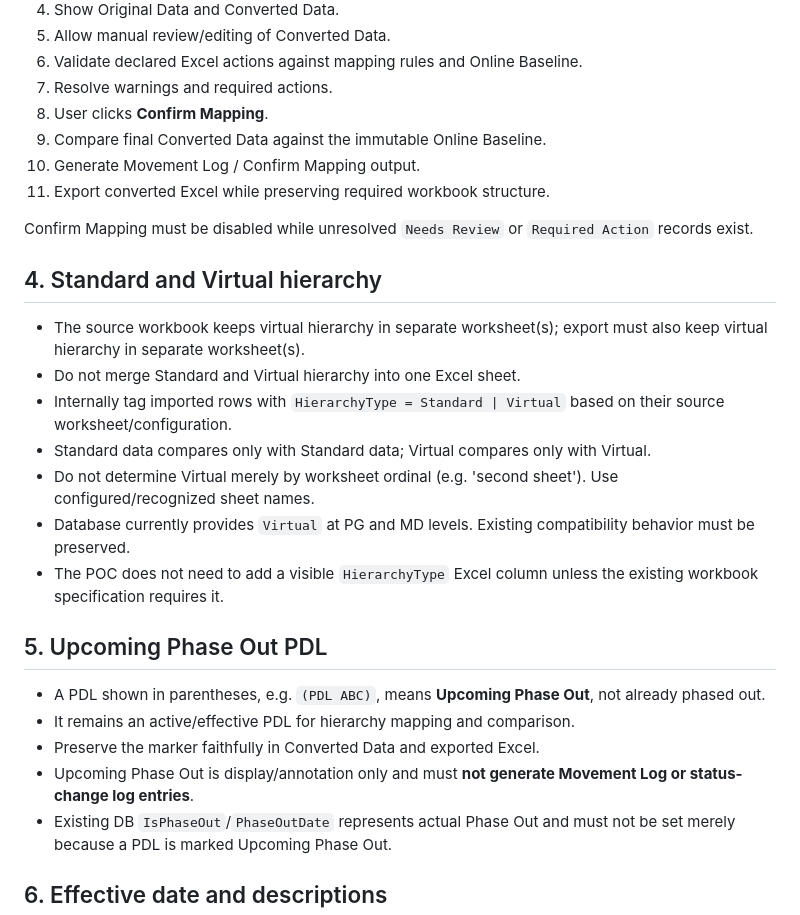
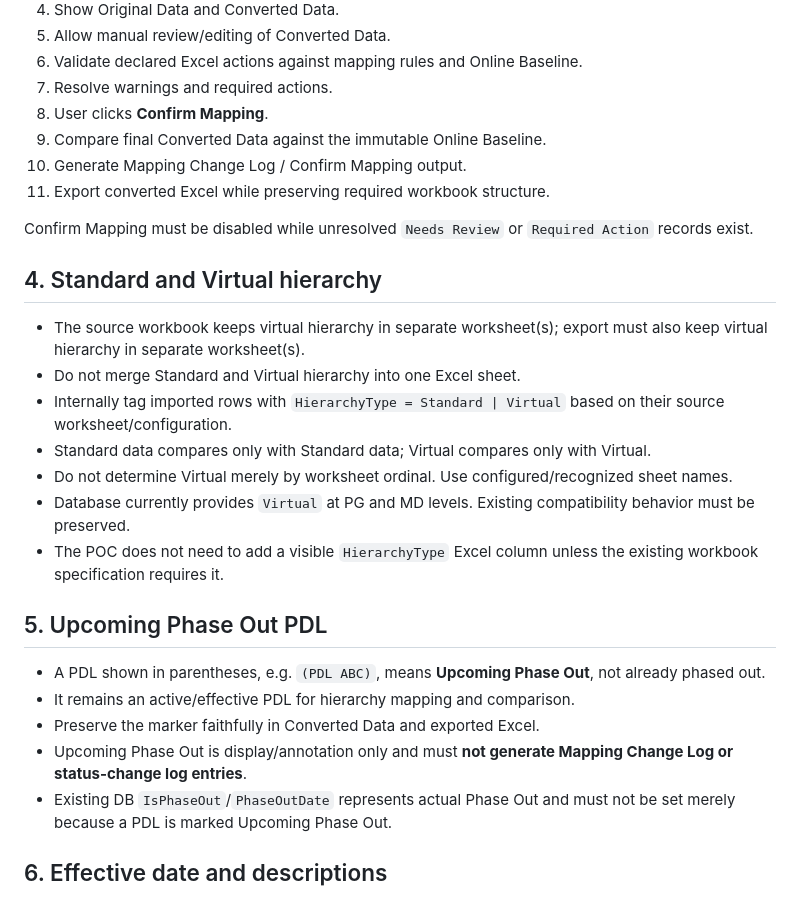
Before and after one commit to AngelaLin-Wits/PD-Hierarchy-Mapping-POC, a Markdown page: SPEC.md, the part around one of its changes. GitHub-like rendering.

```diff
--- a/SPEC.md
+++ b/SPEC.md
@@ -22,7 +22,7 @@ The page should show Converted Data and Original Data in the same page for easy
 7. Resolve warnings and required actions.
 8. User clicks **Confirm Mapping**.
 9. Compare final Converted Data against the immutable Online Baseline.
-10. Generate Movement Log / Confirm Mapping output.
+10. Generate Mapping Change Log / Confirm Mapping output.
 11. Export converted Excel while preserving required workbook structure.
 
 Confirm Mapping must be disabled while unresolved `Needs Review` or `Required Action` records exist.
@@ -32,7 +32,7 @@ Confirm Mapping must be disabled while unresolved `Needs Review` or `Required Ac
 - Do not merge Standard and Virtual hierarchy into one Excel sheet.
 - Internally tag imported rows with `HierarchyType = Standard | Virtual` based on their source worksheet/configuration.
 - Standard data compares only with Standard data; Virtual compares only with Virtual.
-- Do not determine Virtual merely by worksheet ordinal (e.g. 'second sheet'). Use configured/recognized sheet names.
+- Do not determine Virtual merely by worksheet ordinal. Use configured/recognized sheet names.
 - Database currently provides `Virtual` at PG and MD levels. Existing compatibility behavior must be preserved.
 - The POC does not need to add a visible `HierarchyType` Excel column unless the existing workbook specification requires it.
 
@@ -40,7 +40,7 @@ Confirm Mapping must be disabled while unresolved `Needs Review` or `Required Ac
 - A PDL shown in parentheses, e.g. `(PDL ABC)`, means **Upcoming Phase Out**, not already phased out.
 - It remains an active/effective PDL for hierarchy mapping and comparison.
 - Preserve the marker faithfully in Converted Data and exported Excel.
-- Upcoming Phase Out is display/annotation only and must **not generate Movement Log or status-change log entries**.
+- Upcoming Phase Out is display/annotation only and must **not generate Mapping Change Log or status-change log entries**.
 - Existing DB `IsPhaseOut`/`PhaseOutDate` represents actual Phase Out and must not be set merely because a PDL is marked Upcoming Phase Out.
 
 ## 6. Effective date and descriptions
```
Also changed, not shown: other parts of SPEC.md (+35 -10 lines).
